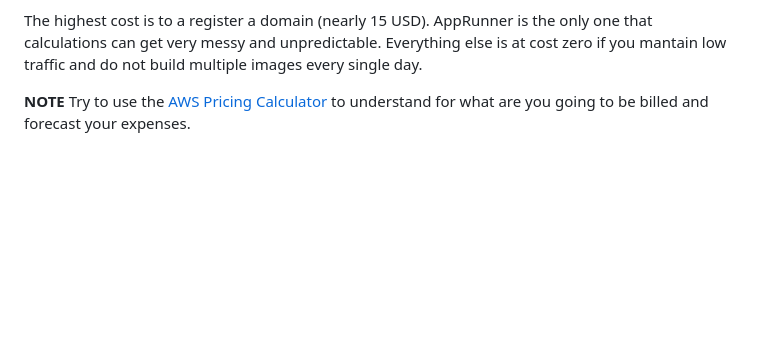
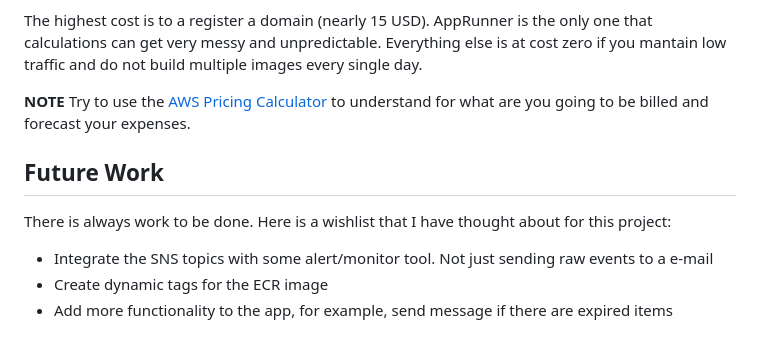
Before and after one commit to nikodyulger/aws-fridge-app, a Markdown page: README.md, the part around the change. GitHub-like rendering; blank space fills up the shorter version.

Commit message:
docs future work

```diff
--- a/README.md
+++ b/README.md
@@ -60,3 +60,11 @@ To save costs the action have been taken:
 The highest cost is to a register a domain (nearly 15 USD).  AppRunner is the only one that calculations can get very messy and unpredictable. Everything else is at cost zero if you mantain low traffic and do not build multiple images every single day.
 
 **NOTE** Try to use the [AWS Pricing Calculator](https://calculator.aws/#/) to understand for what are you going to be billed and forecast your expenses.
+
+## Future Work
+
+There is always work to be done. Here is a wishlist that I have thought about for this project:
+
+- Integrate the SNS topics with some alert/monitor tool. Not just sending raw events to a e-mail
+- Create dynamic tags for the ECR image
+- Add more functionality to the app, for example, send message if there are expired items
```
